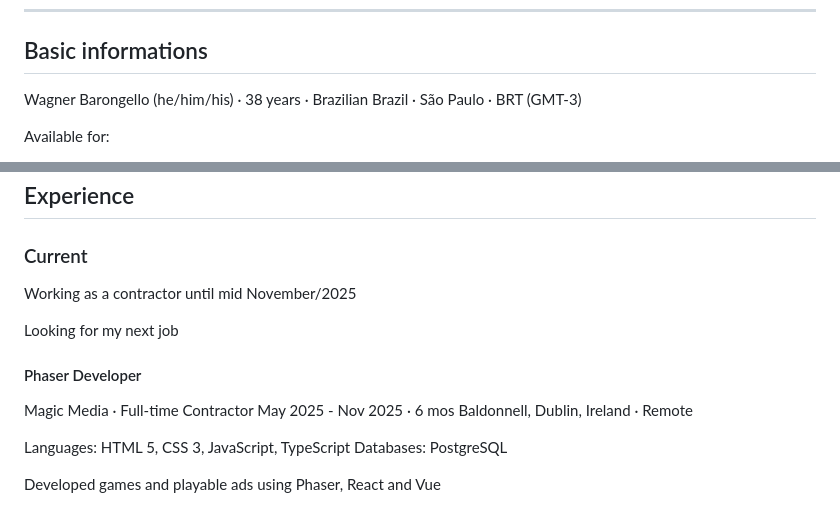
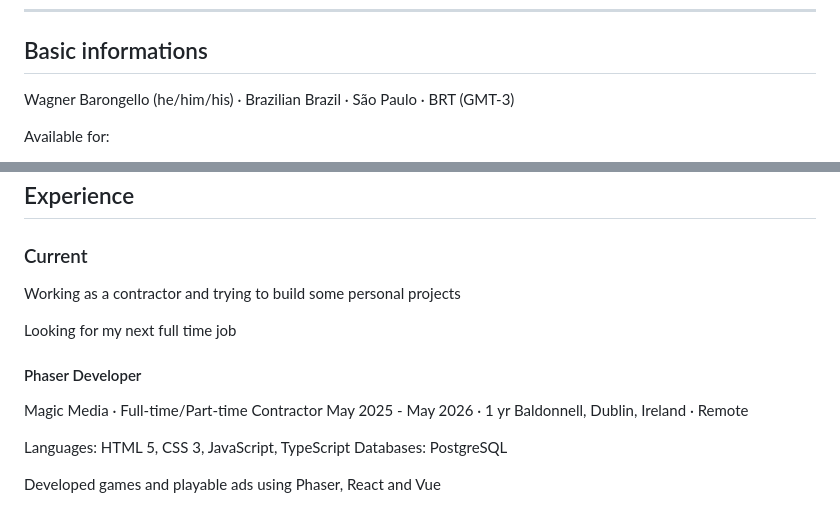
Before and after one commit to barongello/barongello.github.io, a Markdown page: cv/cv.md, 2 parts joined by grey strips. GitHub-like rendering.

Commit message:
Updating CV

```diff
--- a/cv/cv.md
+++ b/cv/cv.md
@@ -33,7 +33,7 @@ This is my real english, did not use translators and no native english speaker n
 
 ## <a id="basic-informations"></a>Basic informations
 
-Wagner Barongello (he/him/his) · 38 years · Brazilian
+Wagner Barongello (he/him/his) · Brazilian
 Brazil · São Paulo · BRT (GMT-3)
 
 Available for:
@@ -68,14 +68,14 @@ Wanna know more? [Drop me a message](#contact)!
 
 ### Current
 
-Working as a contractor until mid November/2025
+Working as a contractor and trying to build some personal projects
 
-Looking for my next job
+Looking for my next full time job
 
 #### Phaser Developer
 
-Magic Media · Full-time Contractor
-May 2025 - Nov 2025 · 6 mos
+Magic Media · Full-time/Part-time Contractor
+May 2025 - May 2026 · 1 yr
 Baldonnell, Dublin, Ireland · Remote
 
 Languages: HTML 5, CSS 3, JavaScript, TypeScript
```
